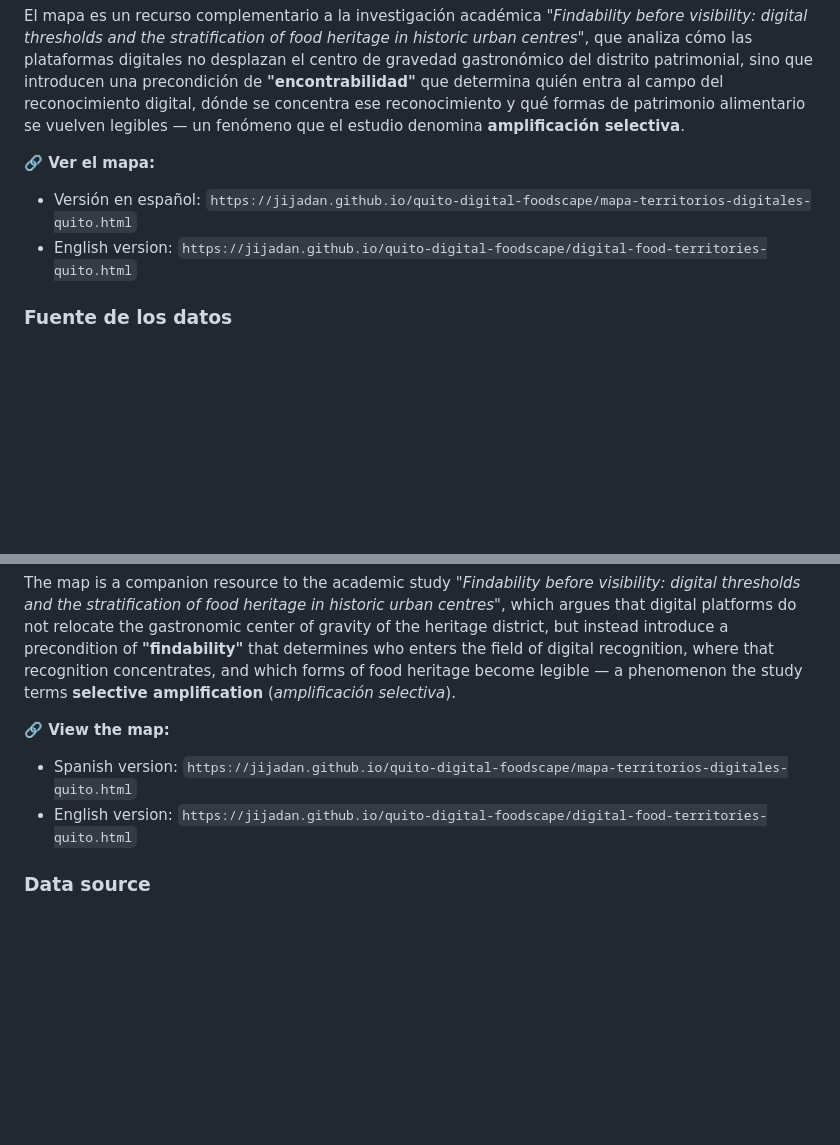
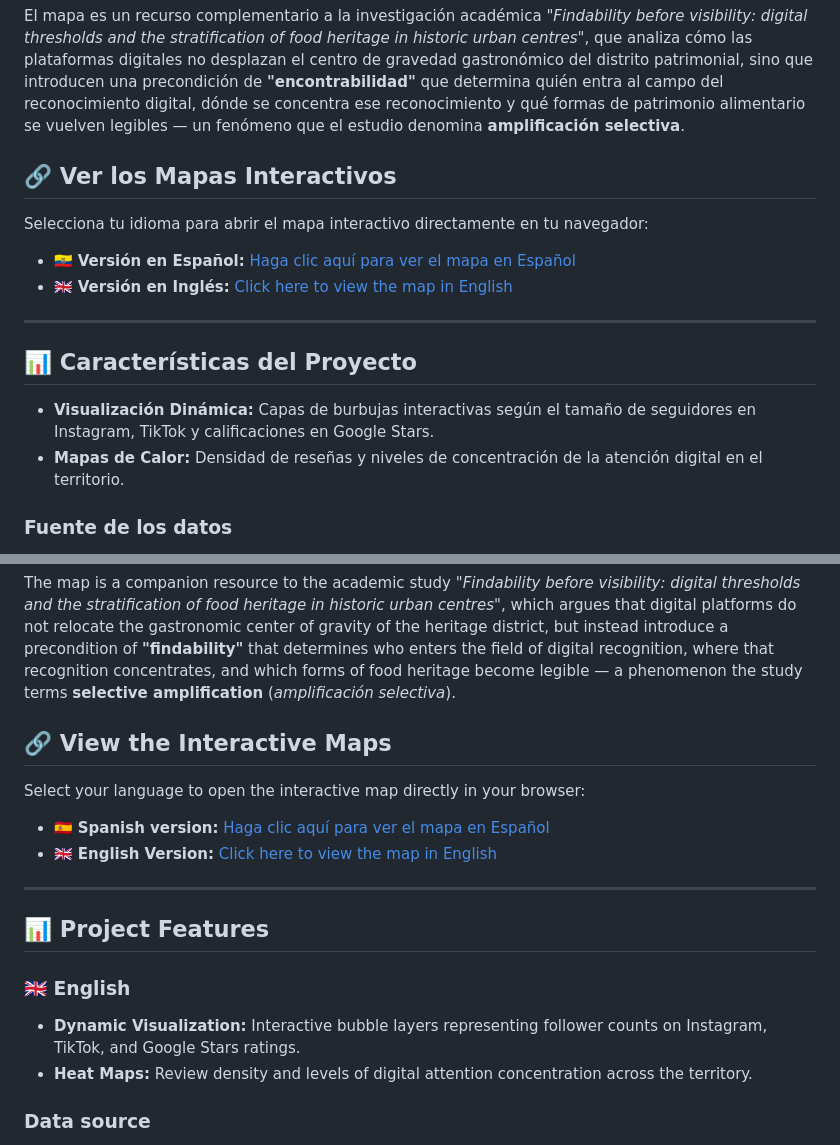
Before and after one commit to Jijadan/quito-digital-foodscape, a Markdown page: README.md, 2 parts joined by grey strips. Drawn GitHub-style; blank space fills up the shorter version.

Commit message:
Revise interactive map section and project features
Updated the README to improve map access instructions and added project features.

```diff
--- a/README.md
+++ b/README.md
@@ -16,9 +16,18 @@ Este repositorio aloja un mapa interactivo que visualiza los establecimientos de
 
 El mapa es un recurso complementario a la investigación académica *"Findability before visibility: digital thresholds and the stratification of food heritage in historic urban centres"*, que analiza cómo las plataformas digitales no desplazan el centro de gravedad gastronómico del distrito patrimonial, sino que introducen una precondición de **"encontrabilidad"** que determina quién entra al campo del reconocimiento digital, dónde se concentra ese reconocimiento y qué formas de patrimonio alimentario se vuelven legibles — un fenómeno que el estudio denomina **amplificación selectiva**.
 
-**🔗 Ver el mapa:**
-- Versión en español: `https://jijadan.github.io/quito-digital-foodscape/mapa-territorios-digitales-quito.html`
-- English version: `https://jijadan.github.io/quito-digital-foodscape/digital-food-territories-quito.html`
+## 🔗 Ver los Mapas Interactivos
+
+Selecciona tu idioma para abrir el mapa interactivo directamente en tu navegador:
+
+* 🇪🇨 **Versión en Español:** [Haga clic aquí para ver el mapa en Español](https://jijadan.github.io/quito-digital-foodscape/mapa-territorios-digitales-quito.html)
+* 🇬🇧 **Versión en Inglés:** [Click here to view the map in English](https://jijadan.github.io/quito-digital-foodscape/digital-food-territories-quito.html)
+
+---
+
+## 📊 Características del Proyecto
+* **Visualización Dinámica:** Capas de burbujas interactivas según el tamaño de seguidores en Instagram, TikTok y calificaciones en Google Stars.
+* **Mapas de Calor:** Densidad de reseñas y niveles de concentración de la atención digital en el territorio.
 
 ### Fuente de los datos
 
@@ -59,9 +68,20 @@ This repository hosts an interactive map visualizing food heritage establishment
 
 The map is a companion resource to the academic study *"Findability before visibility: digital thresholds and the stratification of food heritage in historic urban centres"*, which argues that digital platforms do not relocate the gastronomic center of gravity of the heritage district, but instead introduce a precondition of **"findability"** that determines who enters the field of digital recognition, where that recognition concentrates, and which forms of food heritage become legible — a phenomenon the study terms **selective amplification** (*amplificación selectiva*).
 
-**🔗 View the map:**
-- Spanish version: `https://jijadan.github.io/quito-digital-foodscape/mapa-territorios-digitales-quito.html`
-- English version: `https://jijadan.github.io/quito-digital-foodscape/digital-food-territories-quito.html`
+## 🔗 View the Interactive Maps
+
+Select your language to open the interactive map directly in your browser:
+
+* 🇪🇸 **Spanish version:** [Haga clic aquí para ver el mapa en Español](https://jijadan.github.io/quito-digital-foodscape/mapa-territorios-digitales-quito.html)
+* 🇬🇧 **English Version:** [Click here to view the map in English](https://jijadan.github.io/quito-digital-foodscape/digital-food-territories-quito.html)
+
+---
+
+## 📊 Project Features
+
+### 🇬🇧 English
+* **Dynamic Visualization:** Interactive bubble layers representing follower counts on Instagram, TikTok, and Google Stars ratings.
+* **Heat Maps:** Review density and levels of digital attention concentration across the territory.
 
 ### Data source
 
```
